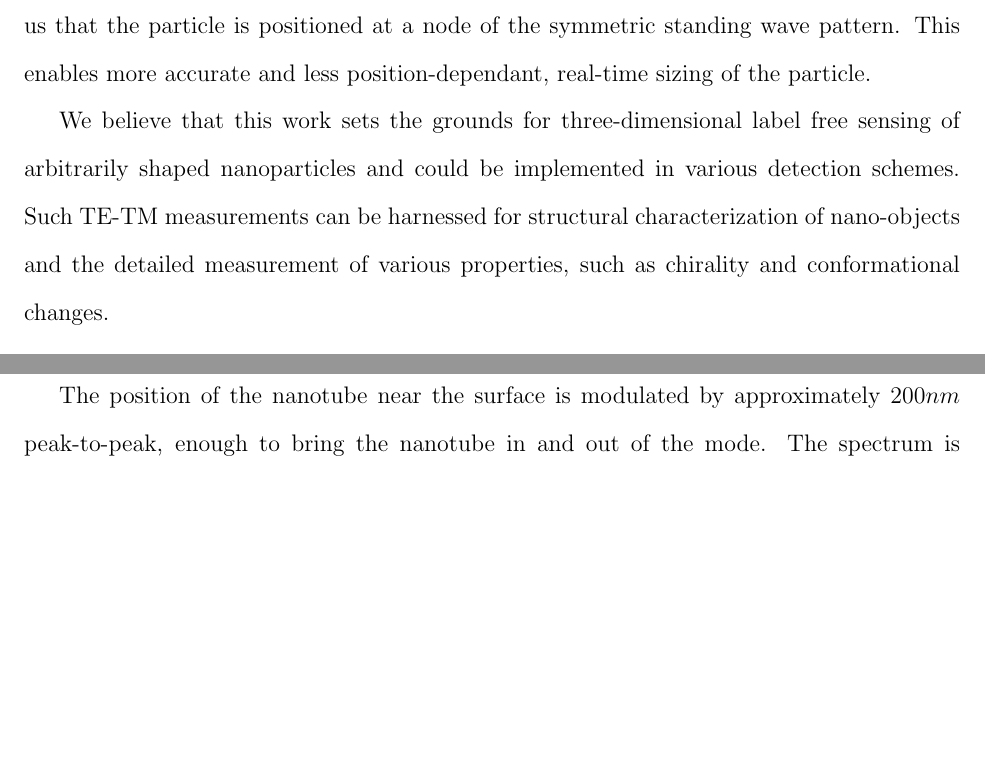
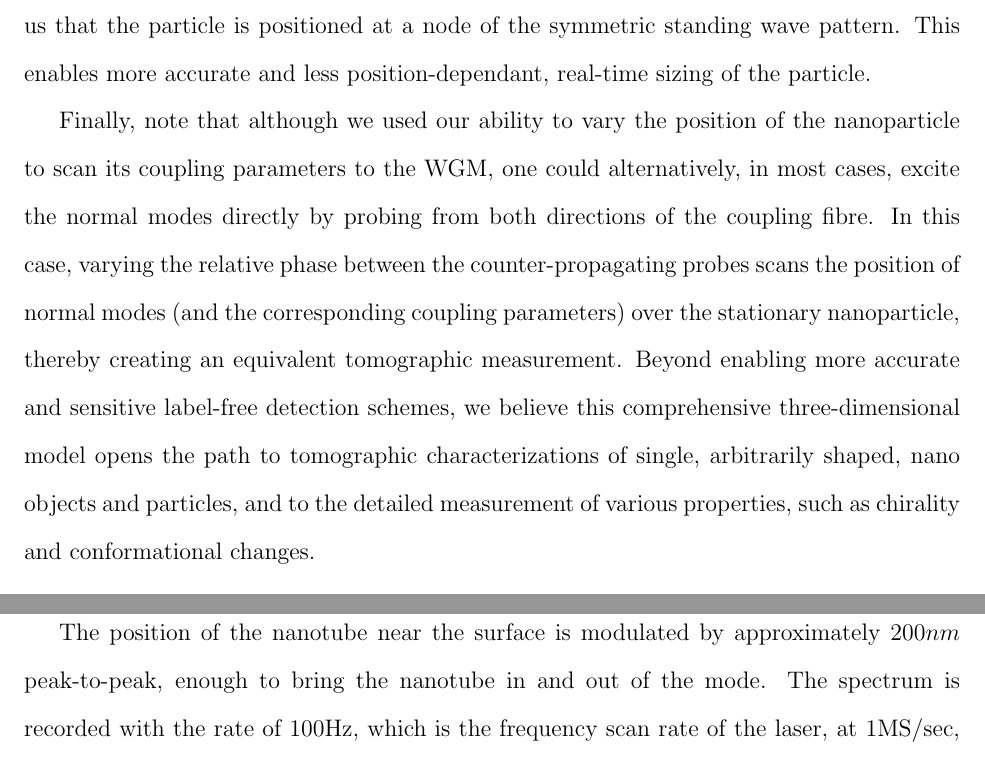
Before and after one commit to gabiguendel/Sensing_ACS_format, a LaTeX paper (achemso-demo.tex): two parts of pages 25 and 26 of 35 before the commit and two parts of pages 25 and 27 of 35 after it, joined at a grey line, cut so that both start at the same text, the shorter picture padded with empty space. Compiled offline with pdfLaTeX.

Commit message:
Updates from Overleaf

```diff
--- a/achemso-demo.tex
+++ b/achemso-demo.tex
@@ -84,7 +84,6 @@
 \author{Barak Dayan}
 \affiliation[First University]
 {AMOS and Department of Chemical and Biological Physics, Weizmann Institute of Science, 76100 Rehovot, Israel}
-\email{barak.dayan@weizmann.ac.il}
 
 %%%%%%%%%%%%%%%%%%%%%%%%%%%%%%%%%%%%%%%%%%%%%%%%%%%%%%%%%%%%%%%%%%%%%
 %% The document title should be given as usual. Some journals require
@@ -439,7 +438,8 @@ To support the proposed method we use the measurement of the nanotube with the T
 
 Additionally, we demonstrate a complementary approach of a self-referenced measurement, which involves a normalization of the splitting or difference in broadening of the two normal modes by the average shift or average broadening of the two normal modes, respectively. In previous works~\cite{zhu2010,kim2012detection}, where non-absorbing particle was used, the particle position and mode volume dependence, which are parameters that are hard to accurately predict, were eliminated by dividing the shift with the broadening signal $\delta \omega / \delta \Gamma$. Similarly to the $\delta \omega / \delta \Gamma$ method, the current $\delta \omega / \textit{S} \omega$ normalization technique also eliminates these dependencies. The importance of our method is in a system where the detected particle perturbs the standing wave pattern of the WGM microresonator or in a multiple particle detection that induces splitting. This is because the $\delta \omega / \textit{S} \omega$ measurement tells us where along the standing wave the particle landed. For example, in a measurement of a small nanoparticle of arbitrarily shape that perturbs a well resolved TE mode, $\delta \omega / \textit{S} \omega$ equals one, which tells us that the particle is positioned at a node of the symmetric standing wave pattern. This enables more accurate and less position-dependant, real-time sizing of the particle.
 
-We believe that this work sets the grounds for three-dimensional label free sensing of arbitrarily shaped nanoparticles and could be implemented in various detection schemes. Such TE-TM measurements can be harnessed for structural characterization of nano-objects and the detailed measurement of various properties, such as chirality and conformational changes.
+Finally, note that although we used our ability to vary the position of the nanoparticle to scan its coupling parameters to the WGM, one could alternatively, in most cases, excite the normal modes directly by probing from both directions of the coupling fibre. In this case, varying the relative phase between the counter-propagating probes scans the position of normal modes (and the corresponding coupling parameters) over the stationary nanoparticle, thereby creating an equivalent tomographic measurement.
+Beyond enabling more accurate and sensitive label-free detection schemes, we believe this comprehensive three-dimensional model opens the path to tomographic characterizations of single, arbitrarily shaped, nano objects and particles, and to the detailed measurement of various properties, such as chirality and conformational changes.
 
 %%%%%%%%%%%%%%%%%%%%%%%%%%%%%%%%%%%%%%%%%%%%%%%%%%%%%%%%%%%%%%%%%%%%%
 %% The "Acknowledgement" section can be given in all manuscript
```
Also changed, not shown: achemso-demo.tex (2 more changed lines).
